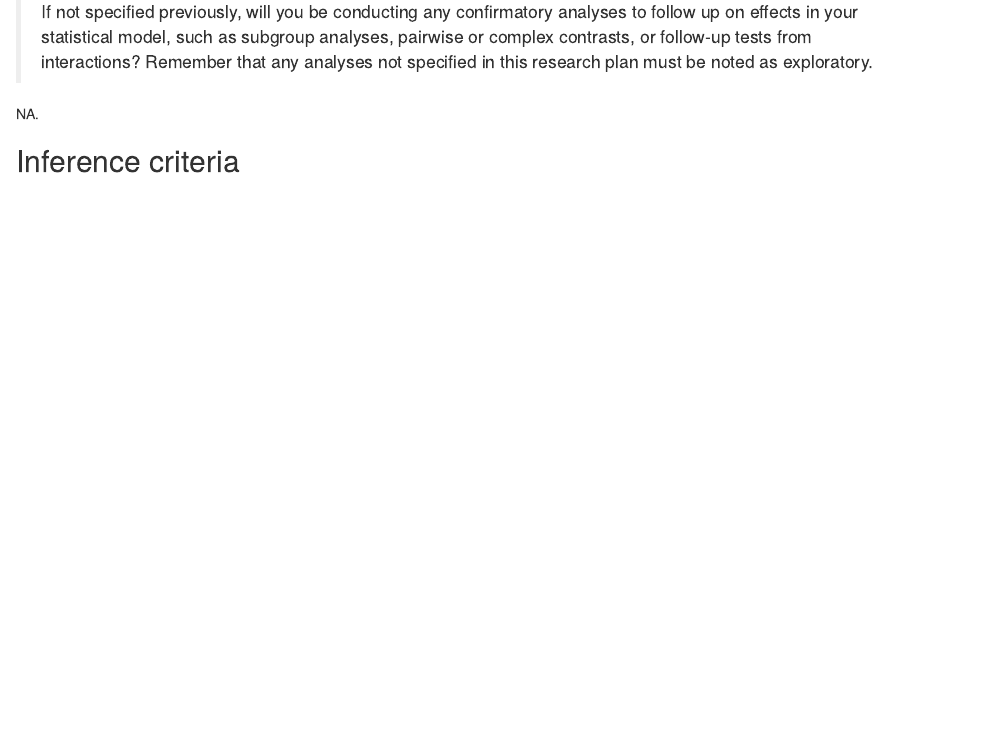
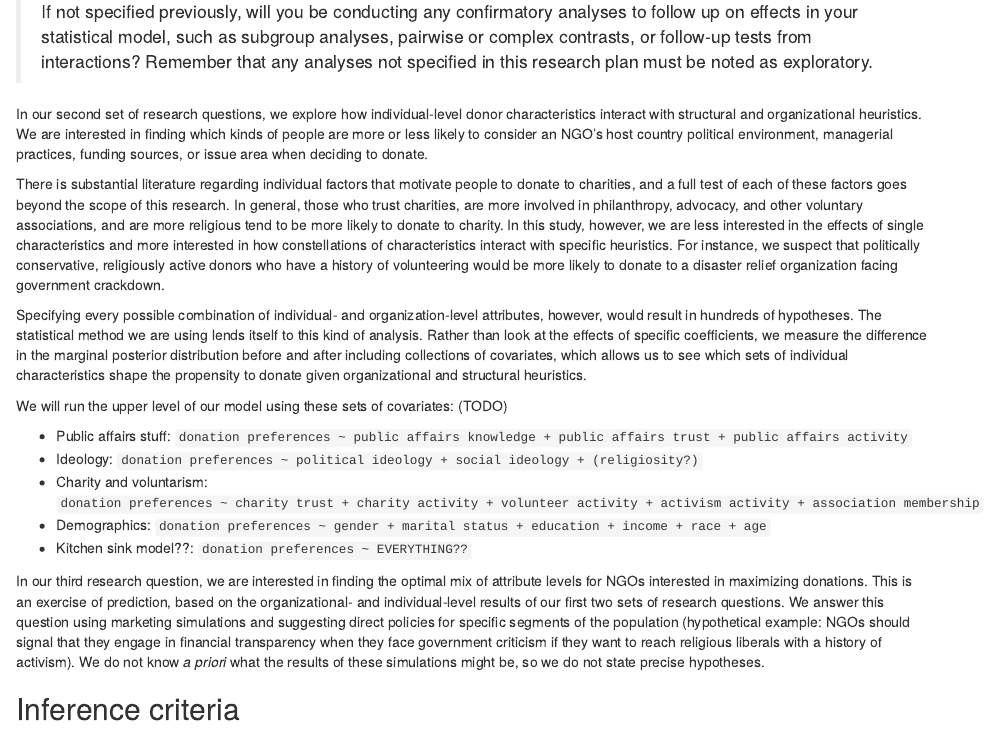
Before and after one commit to andrewheiss/why-donors-donate, an R Markdown document (analysis/survey/preregistration.Rmd): the page in a window 1100 px wide, from 8810 px down. Rendered offline with R 4.5, knitr and Pandoc, with nearby package versions.

Commit message:
Confirmatory stuff

```diff
--- a/analysis/survey/preregistration.Rmd
+++ b/analysis/survey/preregistration.Rmd
@@ -406,7 +406,21 @@
 
 > If not specified previously, will you be conducting any confirmatory analyses to follow up on effects in your statistical model, such as subgroup analyses, pairwise or complex contrasts, or follow-up tests from interactions? Remember that any analyses not specified in this research plan must be noted as exploratory.
 
-NA.
+In our second set of research questions, we explore how individual-level donor characteristics interact with structural and organizational heuristics. We are interested in finding which kinds of people are more or less likely to consider an NGO's host country political environment, managerial practices, funding sources, or issue area when deciding to donate.
+
+There is substantial literature regarding individual factors that motivate people to donate to charities, and a full test of each of these factors goes beyond the scope of this research. In general, those who trust charities, are more involved in philanthropy, advocacy, and other voluntary associations, and are more religious tend to be more likely to donate to charity. In this study, however, we are less interested in the effects of single characteristics and more interested in how constellations of characteristics interact with specific heuristics. For instance, we suspect that politically conservative, religiously active donors who have a history of volunteering would be more likely to donate to a disaster relief organization facing government crackdown.
+
+Specifying every possible combination of individual- and organization-level attributes, however, would result in hundreds of hypotheses. The statistical method we are using lends itself to this kind of analysis. Rather than look at the effects of specific coefficients, we measure the difference in the marginal posterior distribution before and after including collections of covariates, which allows us to see which sets of individual characteristics shape the propensity to donate given organizational and structural heuristics.
+
+We will run the upper level of our model using these sets of covariates: (TODO)
+
+- Public affairs stuff: `donation preferences ~ public affairs knowledge + public affairs trust + public affairs activity`
+- Ideology: `donation preferences ~ political ideology + social ideology + (religiosity?)`
+- Charity and voluntarism: `donation preferences ~ charity trust + charity activity + volunteer activity + activism activity + association membership`
+- Demographics: `donation preferences ~ gender + marital status + education + income + race + age`
+- Kitchen sink model??: `donation preferences ~ EVERYTHING??`
+
+In our third research question, we are interested in finding the optimal mix of attribute levels for NGOs interested in maximizing donations. This is an exercise of prediction, based on the organizational- and individual-level results of our first two sets of research questions. We answer this question using marketing simulations and suggesting direct policies for specific segments of the population (hypothetical example: NGOs should signal that they engage in financial transparency when they face government criticism if they want to reach religious liberals with a history of activism). We do not know *a priori* what the results of these simulations might be, so we do not state precise hypotheses.
 
 
 ## Inference criteria
```
